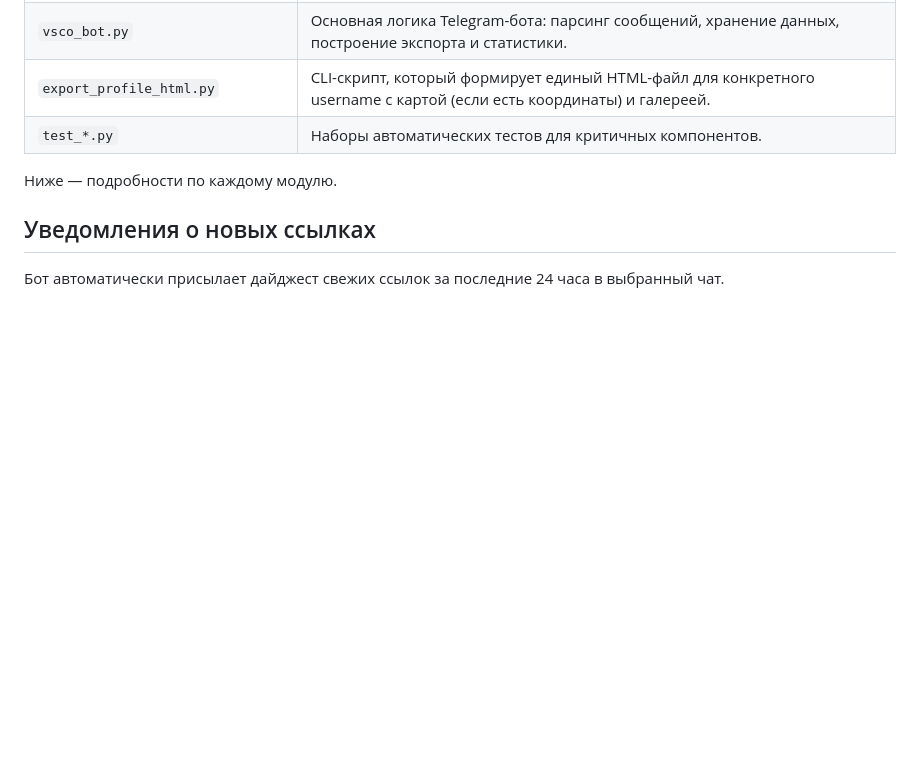
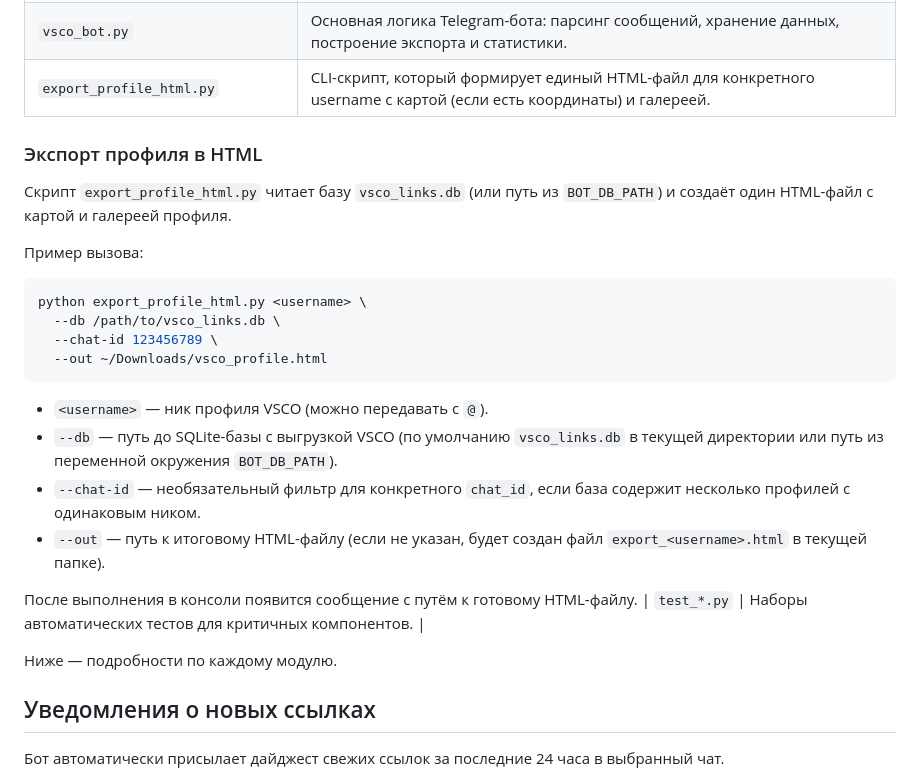
Before and after one commit to StLisovafk13/AFK, a Markdown page: README.md, the part around the change. Drawn GitHub-style; blank space fills up the shorter version.

Commit message:
Document profile HTML export usage

````diff
--- a/README.md
+++ b/README.md
@@ -30,6 +30,26 @@
 | `vsco_export.py` / `vsco_export_impl.py` | Хендлеры экспорта бота (CSV, галереи, карты) и инфраструктура для отправки файлов. |
 | `vsco_bot.py` | Основная логика Telegram-бота: парсинг сообщений, хранение данных, построение экспорта и статистики. |
 | `export_profile_html.py` | CLI-скрипт, который формирует единый HTML-файл для конкретного username с картой (если есть координаты) и галереей. |
+
+### Экспорт профиля в HTML
+
+Скрипт `export_profile_html.py` читает базу `vsco_links.db` (или путь из `BOT_DB_PATH`) и создаёт один HTML-файл с картой и галереей профиля.
+
+Пример вызова:
+
+```bash
+python export_profile_html.py <username> \
+  --db /path/to/vsco_links.db \
+  --chat-id 123456789 \
+  --out ~/Downloads/vsco_profile.html
+```
+
+* `<username>` — ник профиля VSCO (можно передавать с `@`).
+* `--db` — путь до SQLite-базы с выгрузкой VSCO (по умолчанию `vsco_links.db` в текущей директории или путь из переменной окружения `BOT_DB_PATH`).
+* `--chat-id` — необязательный фильтр для конкретного `chat_id`, если база содержит несколько профилей с одинаковым ником.
+* `--out` — путь к итоговому HTML-файлу (если не указан, будет создан файл `export_<username>.html` в текущей папке).
+
+После выполнения в консоли появится сообщение с путём к готовому HTML-файлу.
 | `test_*.py` | Наборы автоматических тестов для критичных компонентов. |
 
 Ниже — подробности по каждому модулю.
````
